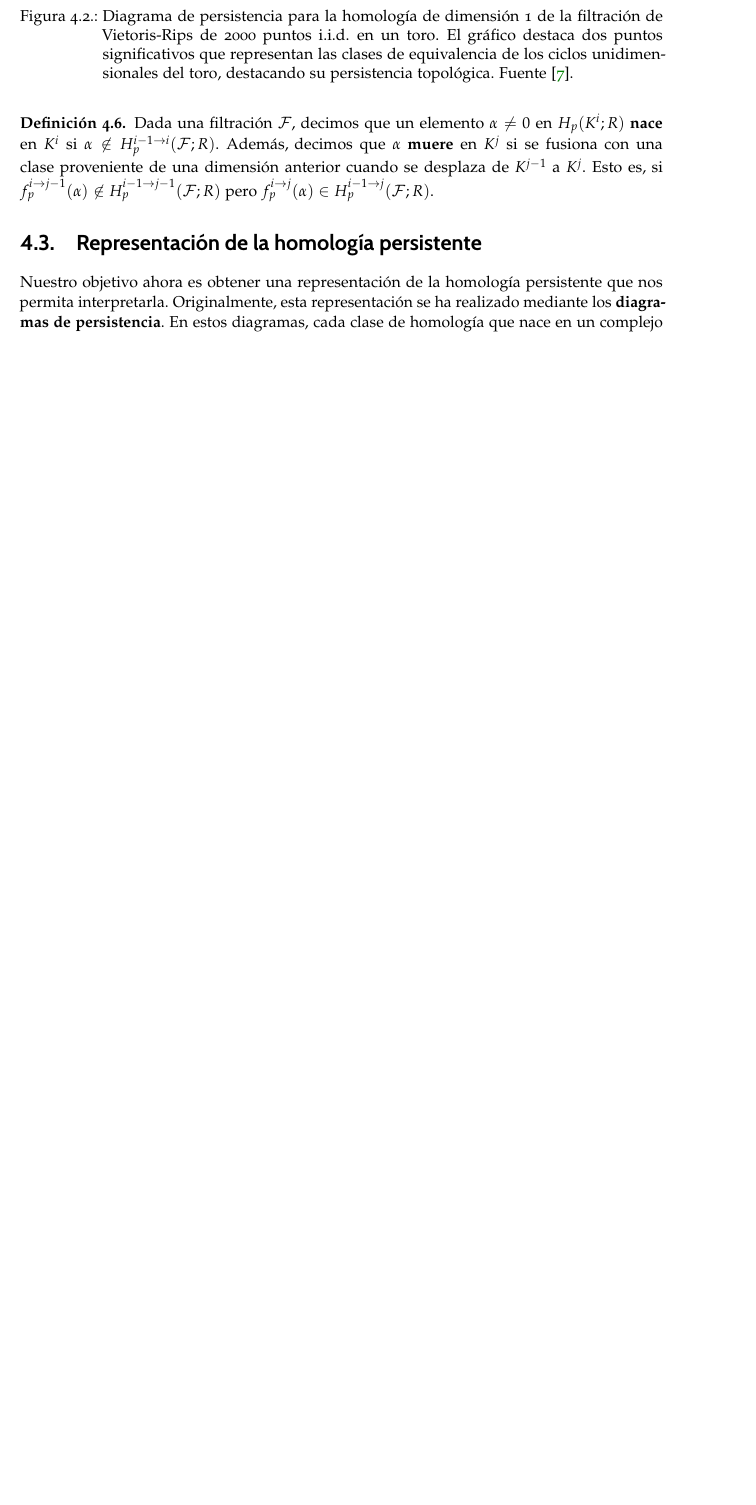
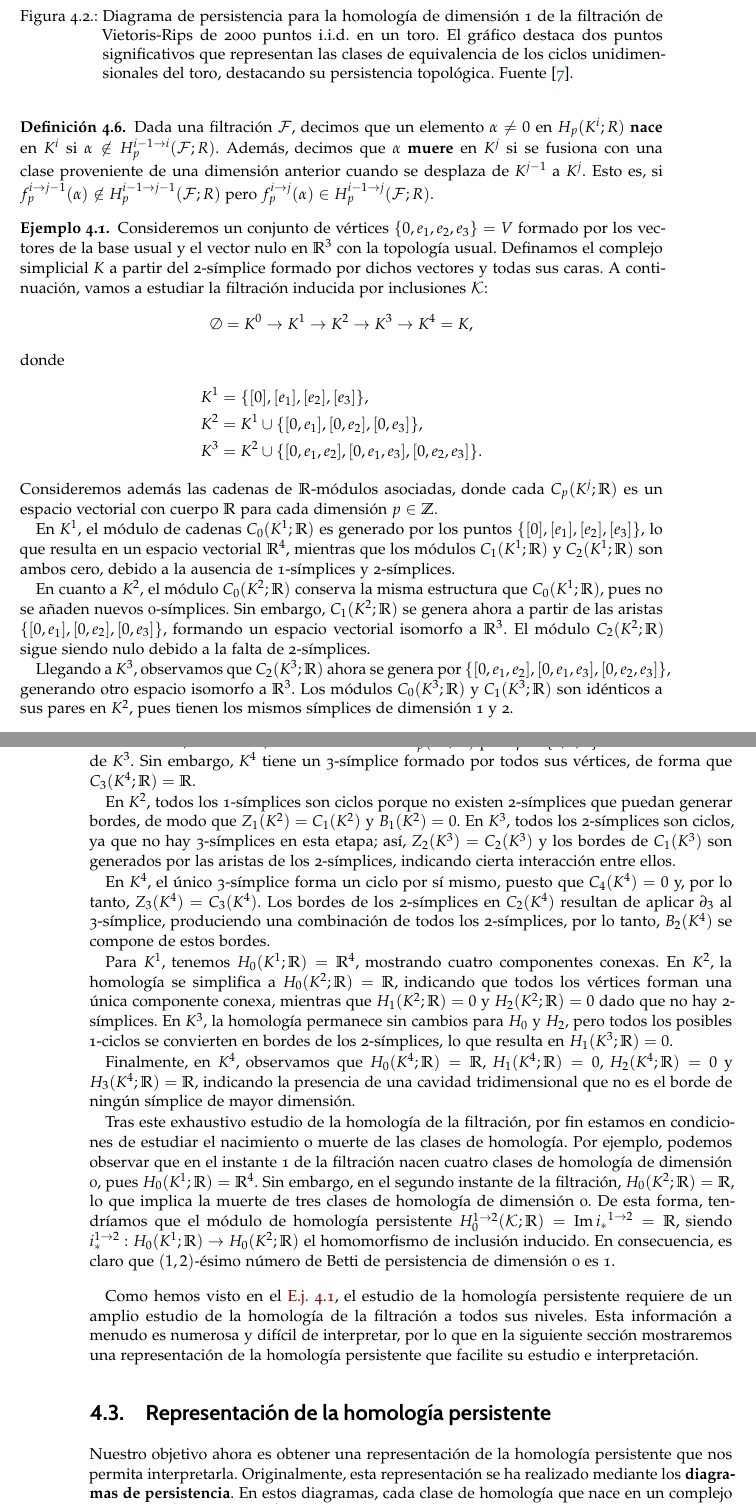
Before and after one commit to pab1s/TFG, a LaTeX document (tfg.tex, which reads capitulos/capitulo-homologia-persistente.tex, ugrTFG.cls): part of page 55 of 65 before the commit and two parts of pages 55 and 56 of 67 after it, the two joined at a grey line, cut so that both start at the same text, the shorter picture padded with empty space. Compiled offline with pdfLaTeX; a missing bibliography style is replaced by a similar one.

Commit message:
Correcciones Homología Persistente aplicadas

```diff
--- a/capitulos/capitulo-homologia-persistente.tex
+++ b/capitulos/capitulo-homologia-persistente.tex
@@ -193,6 +193,41 @@ La homología persistente facilita la interpretación de la homología en los di
 \begin{definicion}
 	Dada una filtración \(\mathcal{F}\), decimos que un elemento \(\alpha \neq 0\) en \(H_p(K^i;R)\) \textbf{nace} en \(K^i\) si \(\alpha \not\in H_{p}^{i-1 \to i}(\mathcal{F};R)\). Además, decimos que \(\alpha\) \textbf{muere} en \(K^j\) si se fusiona con una clase proveniente de una dimensión anterior cuando se desplaza de \(K^{j-1}\) a \(K^{j}\). Esto es, si \(f^{i \to j-1}_p(\alpha) \not\in H_{p}^{i-1 \to j-1}(\mathcal{F};R)\) pero \(f^{i \to j}_p(\alpha) \in H_{p}^{i-1 \to j}(\mathcal{F};R)\).
 \end{definicion}
+
+\begin{ejemplo}
+	\label{ex:pers-homology}
+	Consideremos un conjunto de vértices $\{0, e_1, e_2, e_3\} = V$ formado por los vectores de la base usual y el vector nulo en $\mathbb{R}^3$ con la topología usual. Definamos el complejo simplicial $K$ a partir del 2-símplice formado por dichos vectores y todas sus caras. A continuación, vamos a estudiar la filtración inducida por inclusiones $\mathcal{K}$:
+	\[
+	\emptyset = K^0 \to K^1 \to K^2 \to K^3 \to K^4 = K,
+	\]
+	donde
+	\begin{align*}
+		K^1 &= \{[0], [e_1], [e_2], [e_3]\}, \\
+		K^2 &= K^1 \cup \{[0, e_1], [0, e_2], [0, e_3]\}, \\
+		K^3 &= K^2 \cup \{[0, e_1, e_2], [0, e_1, e_3], [0, e_2, e_3]\}.
+	\end{align*}
+	Consideremos además las cadenas de $\mathbb{R}$-módulos asociadas, donde cada $C_p(K^j;\mathbb{R})$ es un espacio vectorial con cuerpo $\mathbb{R}$ para cada dimensión $p \in \mathbb{Z}$.
+
+	En $K^1$, el módulo de cadenas $C_0(K^1; \mathbb{R})$ es generado por los puntos $\{ [0], [e_1], [e_2], [e_3] \}$, lo que resulta en un espacio vectorial $\mathbb{R}^4$, mientras que los módulos $C_1(K^1; \mathbb{R})$ y $C_2(K^1; \mathbb{R})$ son ambos cero, debido a la ausencia de 1-símplices y 2-símplices.
+
+	En cuanto a $K^2$, el módulo $C_0(K^2; \mathbb{R})$ conserva la misma estructura que $C_0(K^1; \mathbb{R})$, pues no se añaden nuevos 0-símplices. Sin embargo, $C_1(K^2; \mathbb{R})$ se genera ahora a partir de las aristas $\{ [0, e_1], [0, e_2], [0, e_3] \}$, formando un espacio vectorial isomorfo a $\mathbb{R}^3$. El módulo $C_2(K^2; \mathbb{R})$ sigue siendo nulo debido a la falta de 2-símplices.
+
+	Llegando a $K^3$, observamos que $C_2(K^3; \mathbb{R})$ ahora se genera por $\{ [0, e_1, e_2], [0, e_1, e_3], [0, e_2, e_3] \}$, generando otro espacio isomorfo a $\mathbb{R}^3$. Los módulos $C_0(K^3; \mathbb{R})$ y $C_1(K^3; \mathbb{R})$ son idénticos a sus pares en $K^2$, pues tienen los mismos símplices de dimensión 1 y 2.
+
+	Finalmente, en $K^4 = K$, todos los módulos $C_p(K^4; \mathbb{R})$ para $p \in \{ 0, 1, 2 \}$ son idénticos a los de $K^3$. Sin embargo, $K^4$ tiene un 3-símplice formado por todos sus vértices, de forma que $C_3(K^4; \R) = \R$.
+
+	En $K^2$, todos los 1-símplices son ciclos porque no existen 2-símplices que puedan generar bordes, de modo que $Z_1(K^2) = C_1(K^2)$ y $B_1(K^2) = 0$. En $K^3$, todos los 2-símplices son ciclos, ya que no hay 3-símplices en esta etapa; así, $Z_2(K^3) = C_2(K^3)$ y los bordes de $C_1(K^3)$ son generados por las aristas de los 2-símplices, indicando cierta interacción entre ellos.
+
+	En $K^4$, el único 3-símplice forma un ciclo por sí mismo, puesto que $C_4(K^4) = 0$ y, por lo tanto, $Z_3(K^4) = C_3(K^4)$. Los bordes de los 2-símplices en $C_2(K^4)$ resultan de aplicar $\partial_3$ al 3-símplice, produciendo una combinación de todos los 2-símplices, por lo tanto, $B_2(K^4)$ se compone de estos bordes.
+
+	Para \(K^1\), tenemos \(H_0(K^1; \R) = \mathbb{R}^4\), mostrando cuatro componentes conexas. En \(K^2\), la homología se simplifica a \(H_0(K^2; \R) = \mathbb{R}\), indicando que todos los vértices forman una única componente conexa, mientras que \(H_1(K^2; \R) = 0\) y \(H_2(K^2; \R) = 0\) dado que no hay 2-símplices. En \(K^3\), la homología permanece sin cambios para \(H_0\) y \(H_2\), pero todos los posibles 1-ciclos se convierten en bordes de los 2-símplices, lo que resulta en \(H_1(K^3; \R) = 0\).
+
+	Finalmente, en \(K^4\), observamos que \(H_0(K^4; \R) = \mathbb{R}\), \(H_1(K^4; \R) = 0\), \(H_2(K^4; \R) = 0\) y \(H_3(K^4; \R) = \mathbb{R}\), indicando la presencia de una cavidad tridimensional que no es el borde de ningún símplice de mayor dimensión.
+
+	Tras este exhaustivo estudio de la homología de la filtración, por fin estamos en condiciones de estudiar el nacimiento o muerte de las clases de homología. Por ejemplo, podemos observar que en el instante 1 de la filtración nacen cuatro clases de homología de dimensión 0, pues $H_0(K^1;\R) = \R^4$. Sin embargo, en el segundo instante de la filtración, $H_0(K^2; \R) = \R$, lo que implica la muerte de tres clases de homología de dimensión 0. De esta forma, tendríamos que el módulo de homología persistente $H_0^{1 \to 2}(\mathcal{K}; \R) = \im {i_*}^{1 \to 2} = \R$, siendo $i^{1 \to 2}_* : H_0(K^1;\R) \to H_0(K^2;\R)$ el homomorfismo de inclusión inducido. En consecuencia, es claro que $(1,2)$-ésimo número de Betti de persistencia de dimensión 0 es 1.
+\end{ejemplo}
+
+Como hemos visto en el \autoref{ex:pers-homology}, el estudio de la homología persistente requiere de un amplio estudio de la homología de la filtración a todos sus niveles. Esta información a menudo es numerosa y difícil de interpretar, por lo que en la siguiente sección mostraremos una representación de la homología persistente que facilite su estudio e interpretación.
 
 \section{Representación de la homología persistente}
 
--- a/ugrTFG.cls
+++ b/ugrTFG.cls
@@ -260,7 +260,7 @@
 
 	\begin{minipage}[t]{0.25\textwidth}
 		\flushleft
-		\textbf{Responsable de tutorización}
+		\textbf{Responsables de tutorización}
 	\end{minipage}
 	\begin{minipage}[t]{0.45\textwidth}
 		\flushleft
```
Also changed, not shown: tfg.pdf, capitulos/capitulo-homologia-persistente.tex (25 more changed lines).
